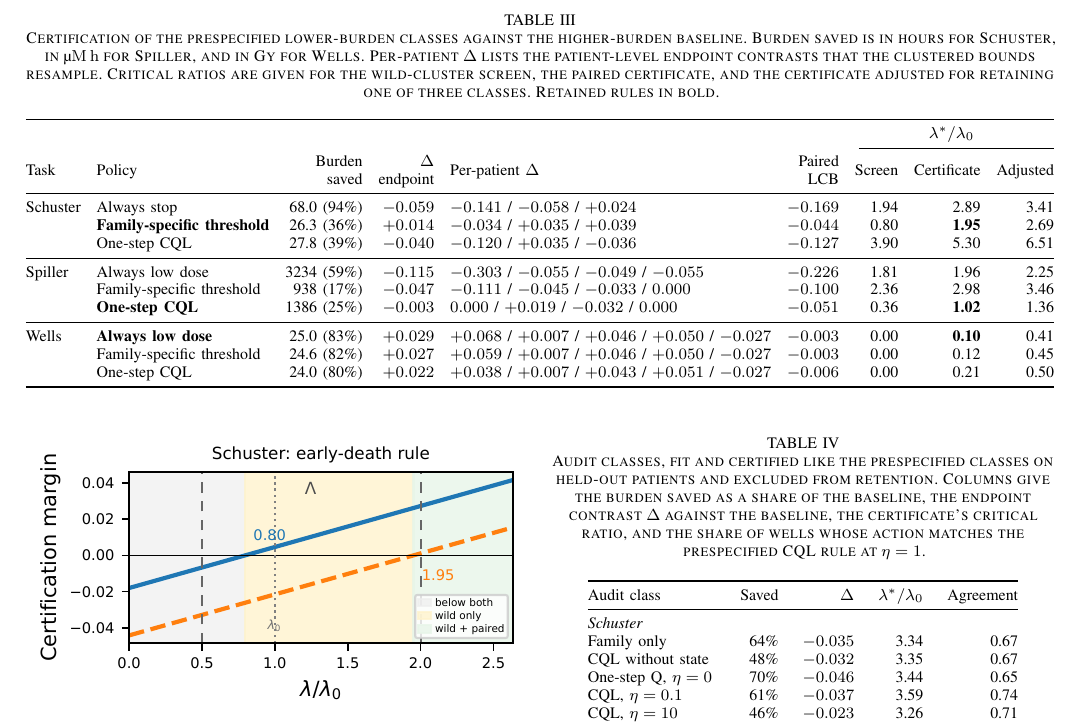
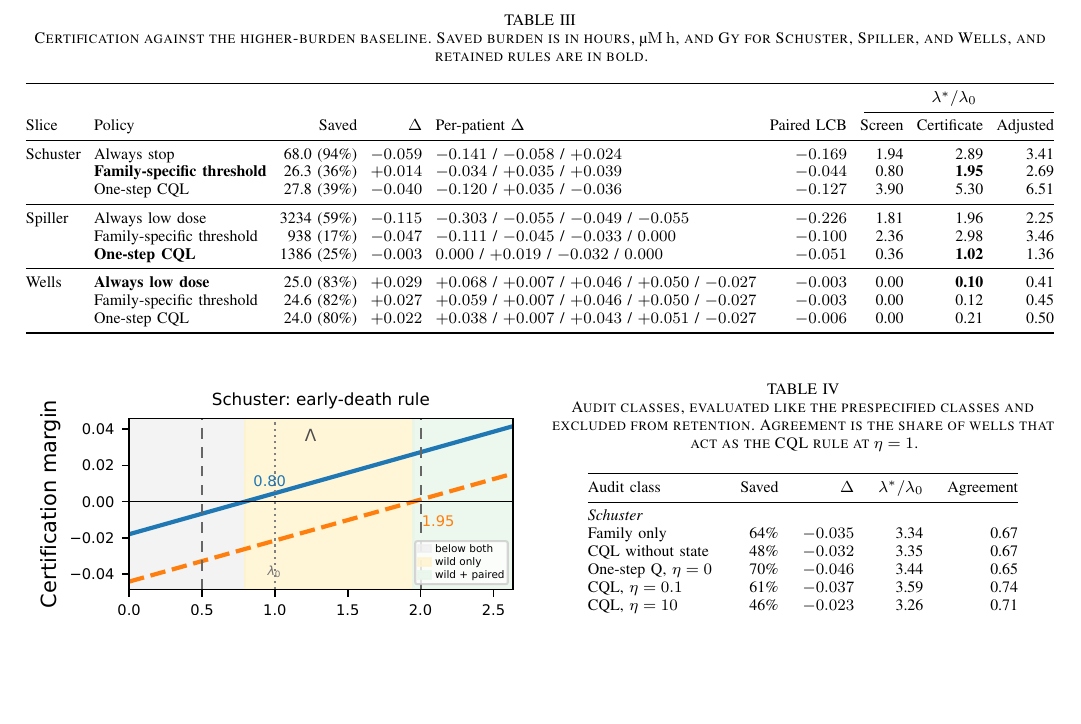
Before and after one commit to yingzhe0301-IM/BIBM2026_ooc_rl, a LaTeX paper (paper/overleaf_ready/main.tex): part of page 6 of 8, cut so that both start at the same text, the shorter picture padded with empty space. Compiled offline with pdfLaTeX; a missing font is replaced by an installed copy or a similar font; a LaTeX package or settings file that is missing is left out.

Commit message:
Shorten the table captions and flatten the Table III header

```diff
--- a/paper/overleaf_ready/main.tex
+++ b/paper/overleaf_ready/main.tex
@@ -6,7 +6,6 @@
 \usepackage{booktabs}
 \usepackage{cite}
 \usepackage{graphicx}
-\usepackage{makecell}
 \usepackage{siunitx}
 \usepackage{url}
 \usepackage{microtype}
@@ -197,7 +196,7 @@ Family + arm & 0.266 & 0.56 & 0.104 & 0.60 & 0.106 & 0.08 \\
 Stage 2 retains the family-specific threshold rule on Schuster and the one-step CQL rule on Spiller. Re-deriving candidates across \(\Lambda\) keeps both retentions, except at \(2\lambda_0\) on Spiller, where the fixed low-dose arm takes the lead. Table~\ref{tab:cert} reports their certification next to the other prespecified classes and the radiation slice, and Fig.~\ref{fig:decision} draws the margin of each chemotherapy rule along the \(\lambda/\lambda_0\) axis.
 
 \begin{table*}[t]
-\caption{Certification of the prespecified lower-burden classes against the higher-burden baseline. Burden saved is in hours for Schuster, in \si{\micro\molar\hour} for Spiller, and in Gy for Wells. Per-patient \(\Delta\) lists the patient-level endpoint contrasts that the clustered bounds resample. Critical ratios are given for the wild-cluster screen, the paired certificate, and the certificate adjusted for retaining one of three classes. Retained rules in bold.}
+\caption{Certification against the higher-burden baseline. Saved burden is in hours, \si{\micro\molar\hour}, and Gy for Schuster, Spiller, and Wells, and retained rules are in bold.}
 \label{tab:cert}
 \centering
 \footnotesize
@@ -206,7 +205,7 @@ Stage 2 retains the family-specific threshold rule on Schuster and the one-step
 \toprule
  & & & & & & \multicolumn{3}{c}{\(\lambda^\ast/\lambda_0\)} \\
 \cmidrule(l){7-9}
-Task & Policy & \makecell[r]{Burden\\saved} & \makecell[r]{\(\Delta\)\\endpoint} & Per-patient \(\Delta\) & \makecell[r]{Paired\\LCB} & Screen & Certificate & Adjusted \\
+Slice & Policy & Saved & \(\Delta\) & Per-patient \(\Delta\) & Paired LCB & Screen & Certificate & Adjusted \\
 \midrule
 Schuster & Always stop & 68.0 (94\%) & \(-0.059\) & \(-0.141\) / \(-0.058\) / \(+0.024\) & \(-0.169\) & 1.94 & 2.89 & 3.41 \\
  & \textbf{Family-specific threshold} & 26.3 (36\%) & \(+0.014\) & \(-0.034\) / \(+0.035\) / \(+0.039\) & \(-0.044\) & 0.80 & \textbf{1.95} & 2.69 \\
@@ -239,7 +238,7 @@ On Spiller, the CQL rule keeps the high dose for the two lines with a low baseli
 Table~\ref{tab:audit} compares the retained rules with the audit classes. On Schuster, every state-free comparator certifies later than the threshold rule. The family-only rule and CQL without the state need \(3.34\lambda_0\) and \(3.35\lambda_0\), against \(1.95\lambda_0\) for the threshold rule, which shows that the checkpoint carries the Schuster result beyond the family structure. On Spiller, the same state-free rules save only 15\% of the burden. The more flexible learners trail the retained rules on both slices. The random-forest T-learner, which estimates each well's treatment effect, loses the most endpoint of any audit class, and depth-limited trees certify only above \(2.7\lambda_0\).
 
 \begin{table}[t]
-\caption{Audit classes, fit and certified like the prespecified classes on held-out patients and excluded from retention. Columns give the burden saved as a share of the baseline, the endpoint contrast \(\Delta\) against the baseline, the certificate's critical ratio, and the share of wells whose action matches the prespecified CQL rule at \(\eta=1\).}
+\caption{Audit classes, evaluated like the prespecified classes and excluded from retention. Agreement is the share of wells that act as the CQL rule at \(\eta=1\).}
 \label{tab:audit}
 \centering
 \footnotesize
```
Also changed, not shown: paper/overleaf_ready/main.tex (4 more changed lines).
